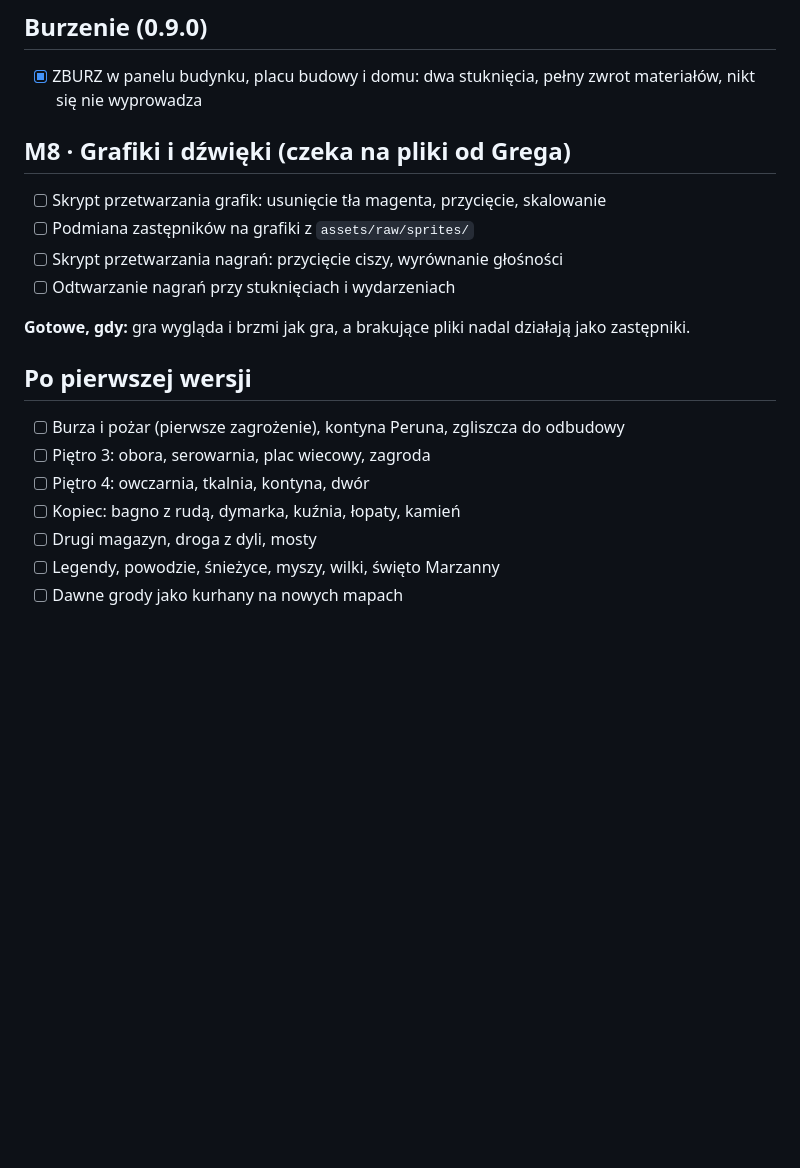
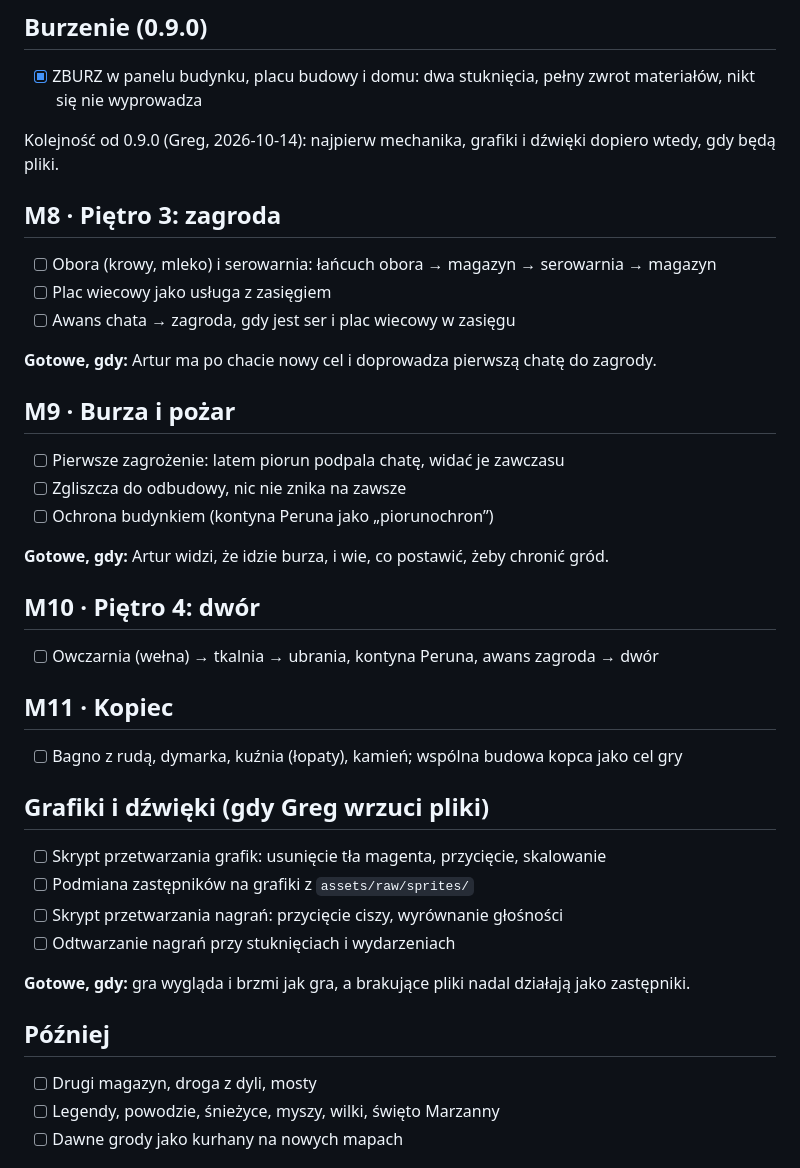
Before and after one commit to gfudro/grod, a Markdown page: docs/ROADMAP.md, the part around the change. Rendered like a GitHub page; blank space fills up the shorter version.

Commit message:
ROADMAP: najpierw mechanika (zagroda, burza, dwór, kopiec), grafiki gdy będą pliki
Co-Authored-By: Claude Opus 5.5 <noreply@anthropic.com>

```diff
--- a/docs/ROADMAP.md
+++ b/docs/ROADMAP.md
@@ -100,7 +100,33 @@ Przy okazji poprawione w 0.8.2: w trybie DROGA palec przesuwał mapę zamiast ry
 
 - [x] ZBURZ w panelu budynku, placu budowy i domu: dwa stuknięcia, pełny zwrot materiałów, nikt się nie wyprowadza
 
-## M8 · Grafiki i dźwięki (czeka na pliki od Grega)
+Kolejność od 0.9.0 (Greg, 2026-10-14): najpierw mechanika, grafiki i dźwięki dopiero wtedy, gdy będą pliki.
+
+## M8 · Piętro 3: zagroda
+
+- [ ] Obora (krowy, mleko) i serowarnia: łańcuch obora → magazyn → serowarnia → magazyn
+- [ ] Plac wiecowy jako usługa z zasięgiem
+- [ ] Awans chata → zagroda, gdy jest ser i plac wiecowy w zasięgu
+
+**Gotowe, gdy:** Artur ma po chacie nowy cel i doprowadza pierwszą chatę do zagrody.
+
+## M9 · Burza i pożar
+
+- [ ] Pierwsze zagrożenie: latem piorun podpala chatę, widać je zawczasu
+- [ ] Zgliszcza do odbudowy, nic nie znika na zawsze
+- [ ] Ochrona budynkiem (kontyna Peruna jako „piorunochron”)
+
+**Gotowe, gdy:** Artur widzi, że idzie burza, i wie, co postawić, żeby chronić gród.
+
+## M10 · Piętro 4: dwór
+
+- [ ] Owczarnia (wełna) → tkalnia → ubrania, kontyna Peruna, awans zagroda → dwór
+
+## M11 · Kopiec
+
+- [ ] Bagno z rudą, dymarka, kuźnia (łopaty), kamień; wspólna budowa kopca jako cel gry
+
+## Grafiki i dźwięki (gdy Greg wrzuci pliki)
 
 - [ ] Skrypt przetwarzania grafik: usunięcie tła magenta, przycięcie, skalowanie
 - [ ] Podmiana zastępników na grafiki z `assets/raw/sprites/`
@@ -109,12 +135,8 @@ Przy okazji poprawione w 0.8.2: w trybie DROGA palec przesuwał mapę zamiast ry
 
 **Gotowe, gdy:** gra wygląda i brzmi jak gra, a brakujące pliki nadal działają jako zastępniki.
 
-## Po pierwszej wersji
+## Później
 
-- [ ] Burza i pożar (pierwsze zagrożenie), kontyna Peruna, zgliszcza do odbudowy
-- [ ] Piętro 3: obora, serowarnia, plac wiecowy, zagroda
-- [ ] Piętro 4: owczarnia, tkalnia, kontyna, dwór
-- [ ] Kopiec: bagno z rudą, dymarka, kuźnia, łopaty, kamień
 - [ ] Drugi magazyn, droga z dyli, mosty
 - [ ] Legendy, powodzie, śnieżyce, myszy, wilki, święto Marzanny
 - [ ] Dawne grody jako kurhany na nowych mapach
```
